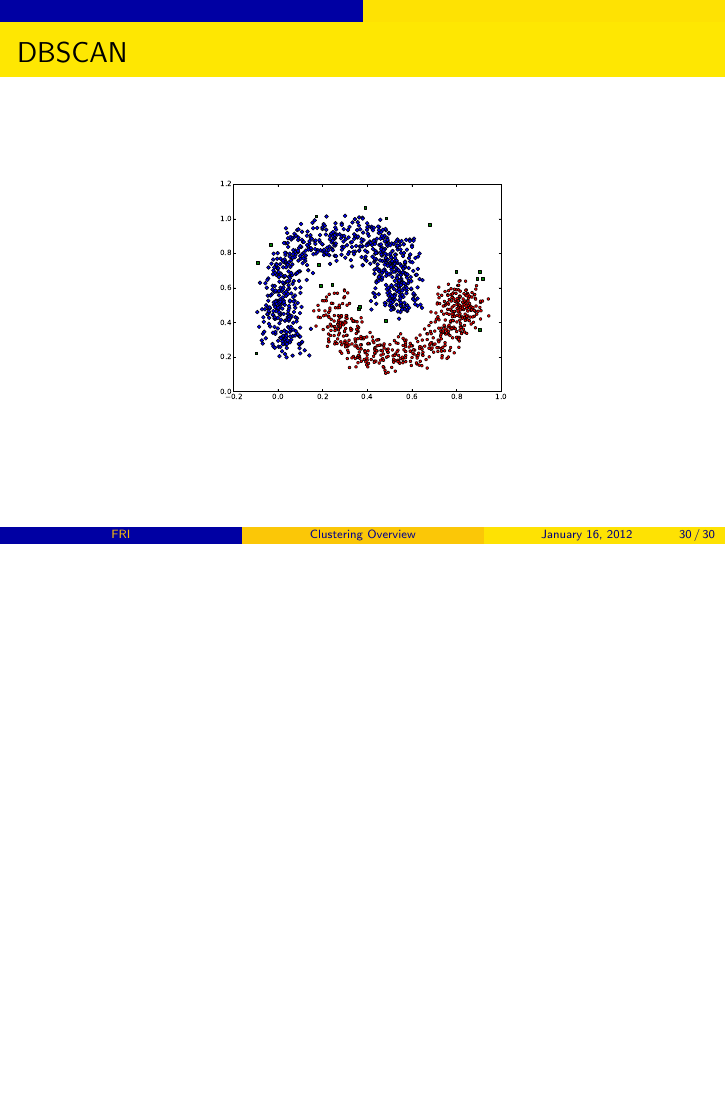
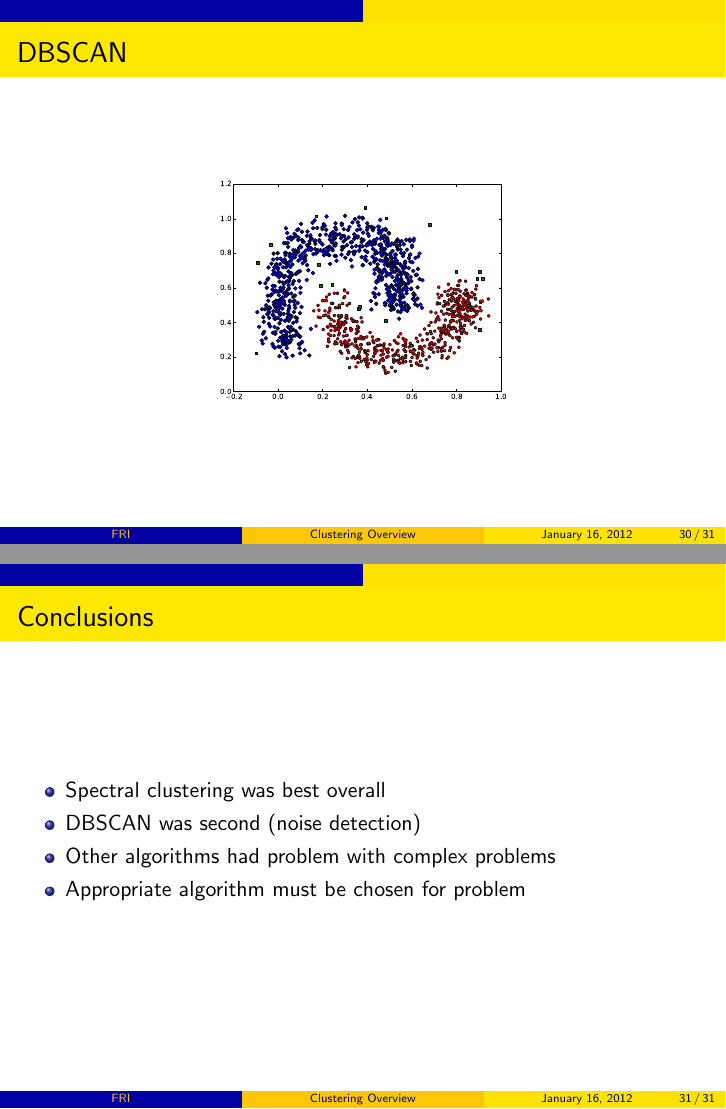
Before and after one commit to primus11/PPRM, LaTeX slides (presentation/presentation.tex): page 30 of 30 before the commit and pages 30 and 31 of 31 after it, the two joined at a grey line, the shorter picture padded with empty space. Compiled offline with pdfLaTeX.

Commit message:
Added conclusions

```diff
--- a/presentation/presentation.tex
+++ b/presentation/presentation.tex
@@ -272,4 +272,17 @@
     \end{figure}
 \end{frame}
 
+
+\begin{frame}
+\frametitle{Conclusions}
+    \begin{itemize}
+	\item Spectral clustering was best overall
+    	\item DBSCAN was second (noise detection)
+	\item Other algorithms had problem with complex problems
+
+   	\item Appropriate algorithm must be chosen for problem
+    \end{itemize}
+\end{frame}
+
+
 \end{document}
```
